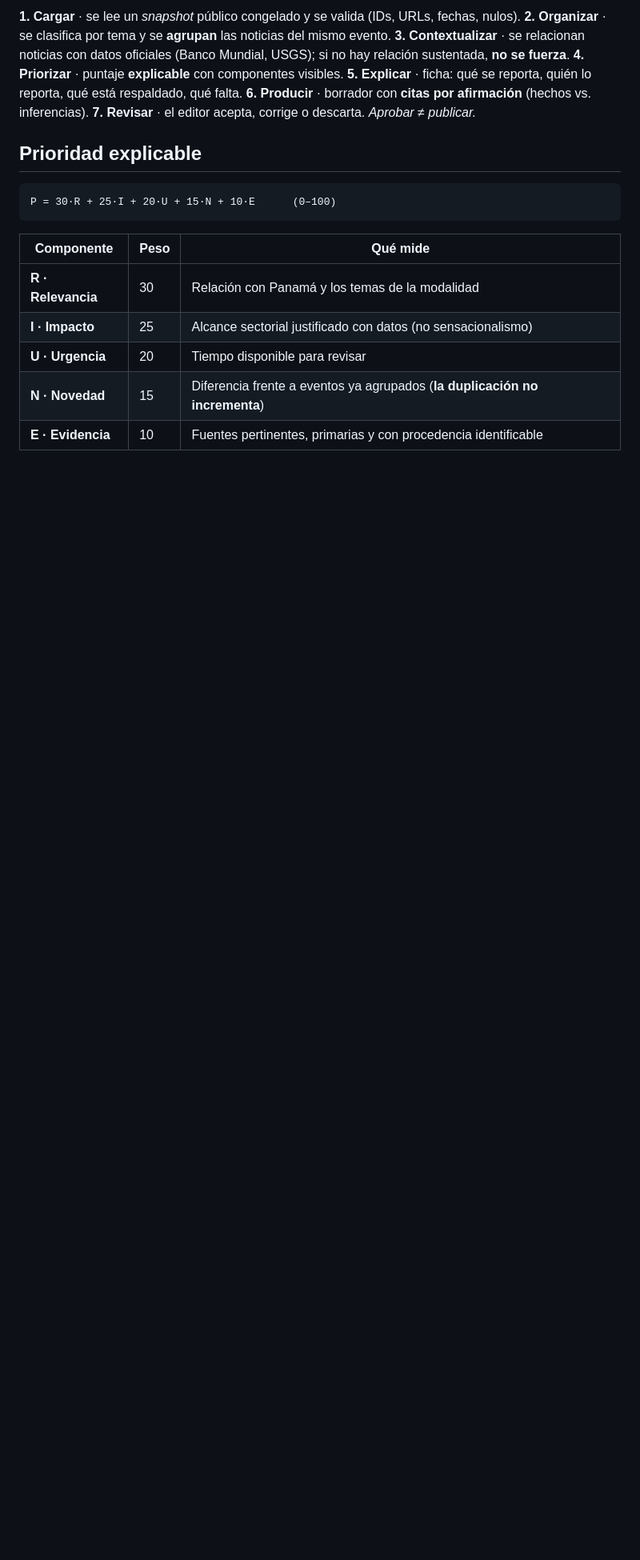
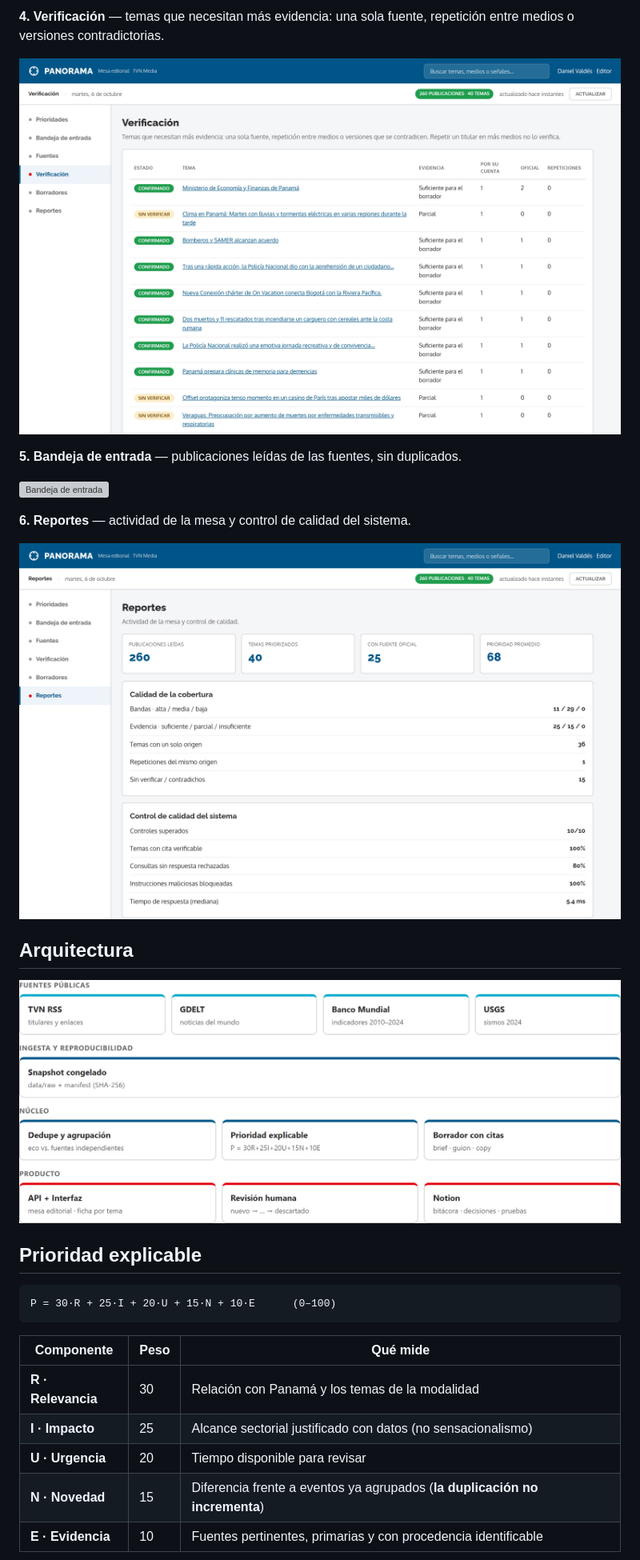
Before and after one commit to danielvaldess/panorama, a Markdown page: README.md, the part around one of its changes. Shown at 80% size. GitHub-like rendering; pictures changed too: docs/screenshots/04-verificacion.png, docs/screenshots/06-reportes.png; blank space fills up the shorter version; grey boxes are pictures that could not be loaded.

Commit message:
docs: README aligned to professional style (centered header, badges, PNG diagrams, captioned screenshots, team table)

```diff
--- a/README.md
+++ b/README.md
@@ -57,11 +51,19 @@ flowchart LR
 
-**1. Cargar** · se lee un *snapshot* público congelado y se valida (IDs, URLs, fechas, nulos).
-**2. Organizar** · se clasifica por tema y se **agrupan** las noticias del mismo evento.
-**3. Contextualizar** · se relacionan noticias con datos oficiales (Banco Mundial, USGS); si no hay relación sustentada, **no se fuerza**.
-**4. Priorizar** · puntaje **explicable** con componentes visibles.
-**5. Explicar** · ficha: qué se reporta, quién lo reporta, qué está respaldado, qué falta.
-**6. Producir** · borrador con **citas por afirmación** (hechos vs. inferencias).
-**7. Revisar** · el editor acepta, corrige o descarta. *Aprobar ≠ publicar.*
+**4. Verificación** — temas que necesitan más evidencia: una sola fuente, repetición entre medios o versiones contradictorias.
+
+![Verificación](docs/screenshots/04-verificacion.png)
+
+**5. Bandeja de entrada** — publicaciones leídas de las fuentes, sin duplicados.
+
+![Bandeja de entrada](docs/screenshots/05-bandeja.png)
+
+**6. Reportes** — actividad de la mesa y control de calidad del sistema.
+
+![Reportes](docs/screenshots/06-reportes.png)
+
+## Arquitectura
+
+![Arquitectura de Panorama](docs/diagrams/arquitectura.png)
 
 ## Prioridad explicable
 
```
Also changed, not shown: other parts of README.md (+102 -94 lines), docs/screenshots/02-ficha-tema.png, docs/screenshots/03-fuentes.png, 2 other files.
